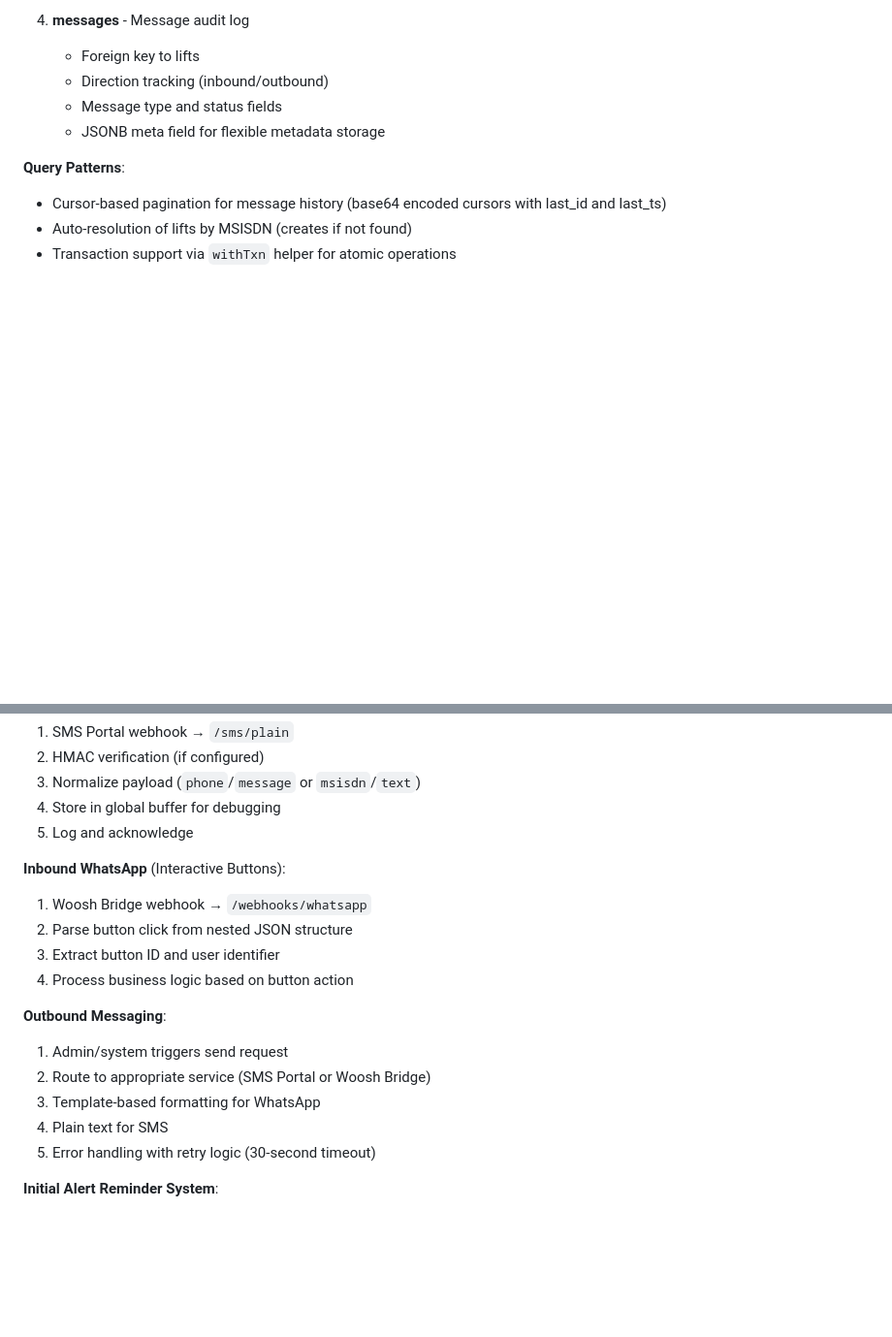
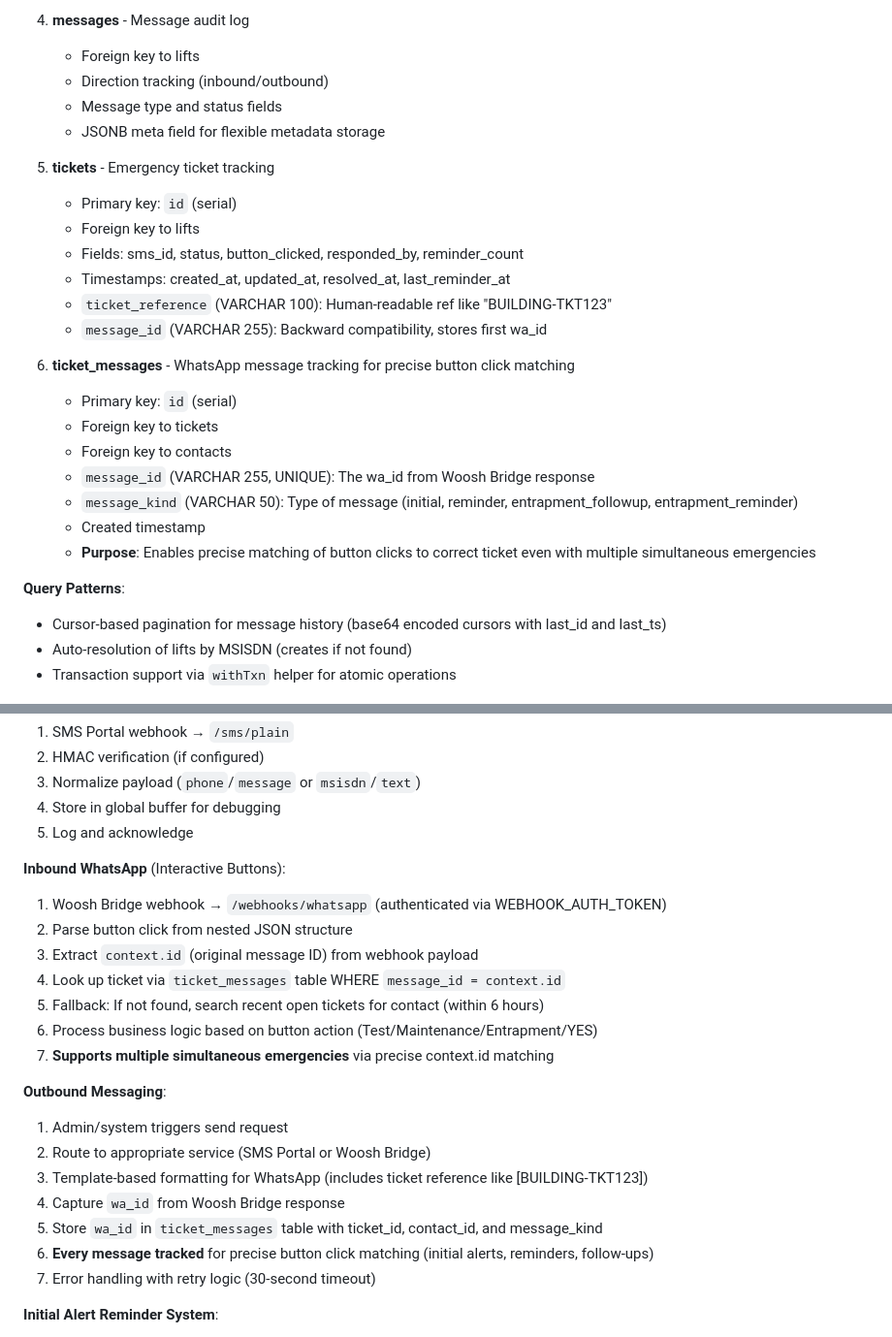
Before and after one commit to BottyCoder/woosh-lifts-replit, a Markdown page: replit.md, 2 parts joined by grey strips. Shown at 97% size. Rendered like a GitHub page; blank space fills up the shorter version.

Commit message:
Enhance ticket tracking and button click matching for emergencies
Add new tables for emergency ticket tracking (`tickets` and `ticket_messages`) and improve WhatsApp webhook processing to precisely match button clicks to tickets using `message_id` and `context.id`.

Replit-Commit-Author: Agent
Replit-Commit-Session-Id: c8743802-2714-4efe-b275-18b31c7e6181
Replit-Commit-Checkpoint-Type: full_checkpoint
Replit-Commit-Screenshot-Url: https://storage.googleapis.com/screenshot-production-us-central1/64b90997-46f7-4e18-9dd5-5f7742d033ab/c8743802-2714-4efe-b275-18b31c7e6181/ce7XfFx

```diff
--- a/replit.md
+++ b/replit.md
@@ -65,6 +65,23 @@ Preferred communication style: Simple, everyday language.
    - Message type and status fields
    - JSONB meta field for flexible metadata storage
 
+5. **tickets** - Emergency ticket tracking
+   - Primary key: `id` (serial)
+   - Foreign key to lifts
+   - Fields: sms_id, status, button_clicked, responded_by, reminder_count
+   - Timestamps: created_at, updated_at, resolved_at, last_reminder_at
+   - `ticket_reference` (VARCHAR 100): Human-readable ref like "BUILDING-TKT123"
+   - `message_id` (VARCHAR 255): Backward compatibility, stores first wa_id
+
+6. **ticket_messages** - WhatsApp message tracking for precise button click matching
+   - Primary key: `id` (serial)
+   - Foreign key to tickets
+   - Foreign key to contacts
+   - `message_id` (VARCHAR 255, UNIQUE): The wa_id from Woosh Bridge response
+   - `message_kind` (VARCHAR 50): Type of message (initial, reminder, entrapment_followup, entrapment_reminder)
+   - Created timestamp
+   - **Purpose**: Enables precise matching of button clicks to correct ticket even with multiple simultaneous emergencies
+
 **Query Patterns**:
 - Cursor-based pagination for message history (base64 encoded cursors with last_id and last_ts)
 - Auto-resolution of lifts by MSISDN (creates if not found)
@@ -115,17 +132,22 @@ ADMIN_TOKEN - Admin API authentication token
 5. Log and acknowledge
 
 **Inbound WhatsApp** (Interactive Buttons):
-1. Woosh Bridge webhook → `/webhooks/whatsapp`
+1. Woosh Bridge webhook → `/webhooks/whatsapp` (authenticated via WEBHOOK_AUTH_TOKEN)
 2. Parse button click from nested JSON structure
-3. Extract button ID and user identifier
-4. Process business logic based on button action
+3. Extract `context.id` (original message ID) from webhook payload
+4. Look up ticket via `ticket_messages` table WHERE `message_id = context.id`
+5. Fallback: If not found, search recent open tickets for contact (within 6 hours)
+6. Process business logic based on button action (Test/Maintenance/Entrapment/YES)
+7. **Supports multiple simultaneous emergencies** via precise context.id matching
 
 **Outbound Messaging**:
 1. Admin/system triggers send request
 2. Route to appropriate service (SMS Portal or Woosh Bridge)
-3. Template-based formatting for WhatsApp
-4. Plain text for SMS
-5. Error handling with retry logic (30-second timeout)
+3. Template-based formatting for WhatsApp (includes ticket reference like [BUILDING-TKT123])
+4. Capture `wa_id` from Woosh Bridge response
+5. Store `wa_id` in `ticket_messages` table with ticket_id, contact_id, and message_kind
+6. **Every message tracked** for precise button click matching (initial alerts, reminders, follow-ups)
+7. Error handling with retry logic (30-second timeout)
 
 **Initial Alert Reminder System**:
 1. SMS received → Ticket created → WhatsApp template sent with 3 buttons (Test/Maintenance/Entrapment)
```
